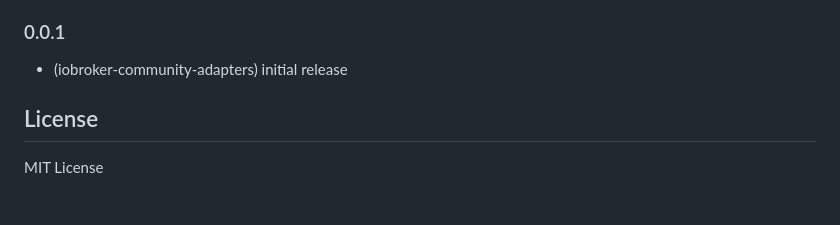
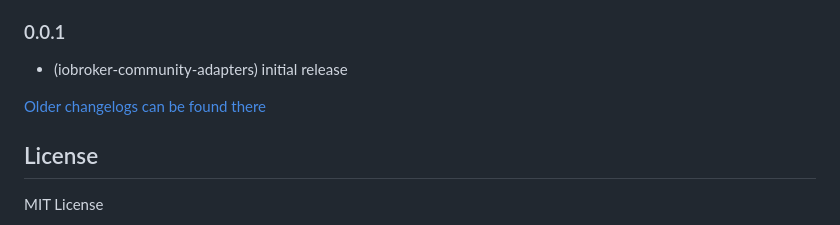
Before and after one commit to iobroker-community-adapters/ioBroker.helios, a Markdown page: README.md, the part around the change. GitHub-like rendering; blank space fills up the shorter version.

Commit message:
Update from template: S6020-addChangelogOld

```diff
--- a/README.md
+++ b/README.md
@@ -60,6 +60,8 @@ https://forum.iobroker.net/topic/47762/test-helios-kwl-v0-0-x
 ### 0.0.1
 * (iobroker-community-adapters) initial release
 
+[Older changelogs can be found there](CHANGELOG_OLD.md)
+
 ## License
 MIT License
 
```
